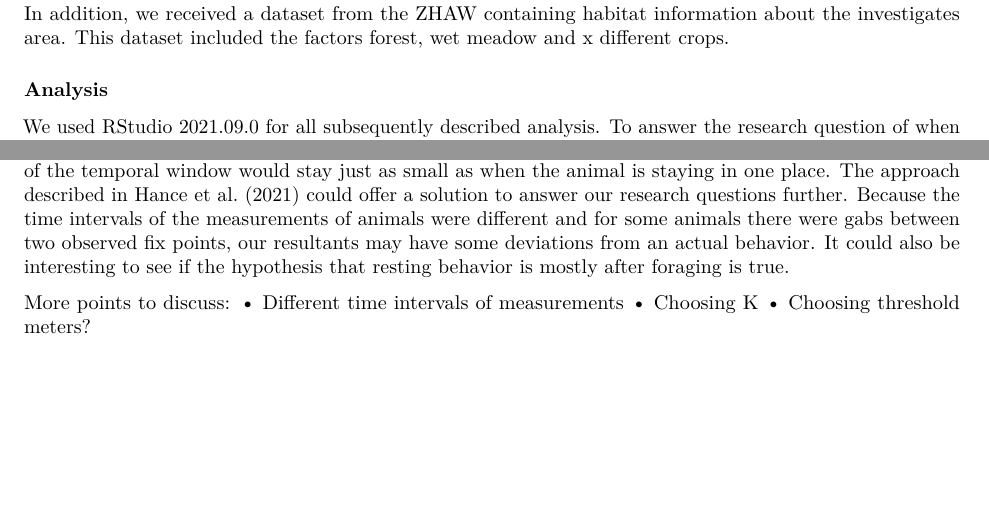
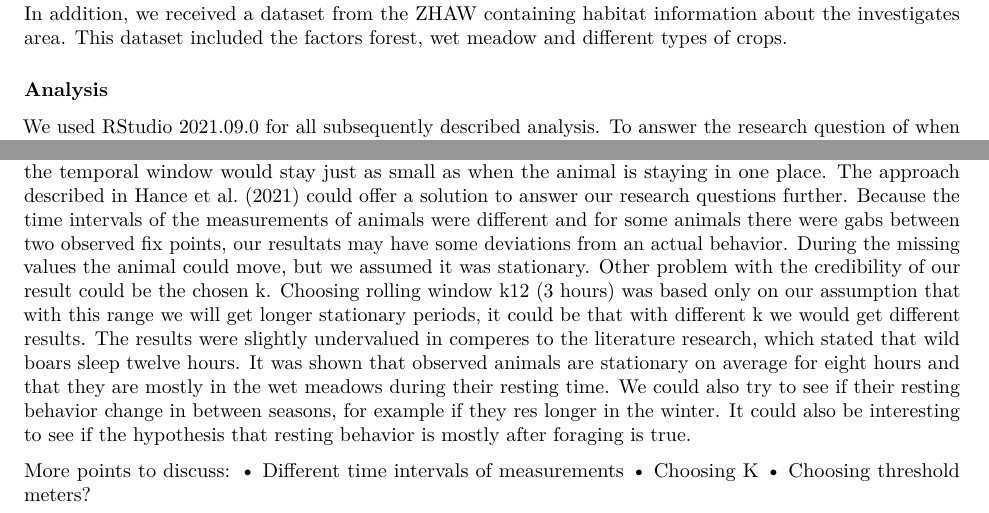
Before and after one commit to kurzmir1/Project, an R Markdown document (ProjectReport2_Markdown.Rmd): two parts of pages 2 and 4 of 4, joined at a grey line, cut so that both start at the same text, the shorter picture padded with empty space. Rendered offline with R 4.5, knitr and Pandoc, then LaTeX, with nearby package versions; some code elsewhere in the file could not run offline.

Commit message:
Update ProjectReport2_Markdown.Rmd

````diff
--- a/ProjectReport2_Markdown.Rmd
+++ b/ProjectReport2_Markdown.Rmd
@@ -91,7 +91,9 @@ wildschwein_BE %>%
   guides(color = guide_colorbar(title.position = "top", title.hjust = .5, barwidth = unit(20, "lines"), barheight = unit(.5, "lines")))
 ```
 
-In addition, we received a dataset from the ZHAW containing habitat information about the investigates area. This dataset included the factors forest, wet meadow and x different crops.
+In addition, we received a dataset from the ZHAW containing habitat information about the investigates area. This dataset included the factors forest, wet meadow and different types of crops.
+
+
 
 ### Analysis
 We used RStudio 2021.09.0 for all subsequently described analysis.
@@ -229,10 +231,10 @@ segment_habitat<- table(k12_segments_2h$segment_habitat) #Visualizing habitat
 barplot(segment_habitat)
 ```
 
-##Discussion
+## Discussion
 It’s difficult to link the observed pattern in the GPS data to the behavior of resting. Similar patterns could arise from different behaviors or could be a mixture of multiple behaviors. With our approach inspired by Laube & Purves (2011) we tried differentiating between segments when the animals were walking very slowly or actually staying in one place. However, if the animals move slowly for many hours, the mean of the temporal window would stay just as small as when the animal is staying in one place. The approach described in Hance et al. (2021) could offer a solution to answer our research questions further.
-Because the time intervals of the measurements of animals were different and for some animals there were gabs between two observed fix points, our resultants may have some deviations from an actual behavior.
-It could also be interesting to see if the hypothesis that resting behavior is mostly after foraging is true.
+Because the time intervals of the measurements of animals were different and for some animals there were gabs between two observed fix points, our resultats may have some deviations from an actual behavior. During the missing values the animal could move, but we assumed it was stationary. Other problem with the credibility of our result could be the chosen k. Choosing rolling window k12 (3 hours) was based only on our assumption that with this range we will get longer stationary periods, it could be that with different k we would get different results.
+The results were slightly undervalued in comperes to the literature research, which stated that wild boars sleep twelve hours. It was shown that observed animals are stationary on average for eight hours and that they are mostly in the wet meadows during their resting time. We could also try to see if their resting behavior change in between seasons, for example if they res longer in the winter. It could also be interesting to see if the hypothesis that resting behavior is mostly after foraging is true.
 
 
 More points to discuss:
````
